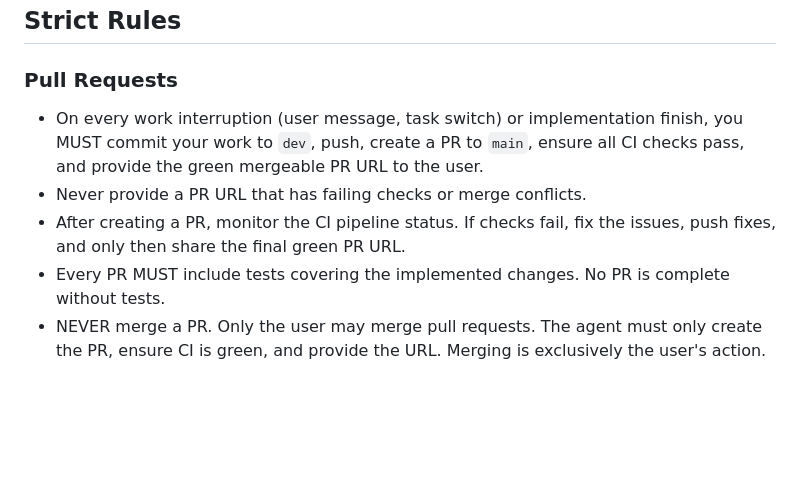
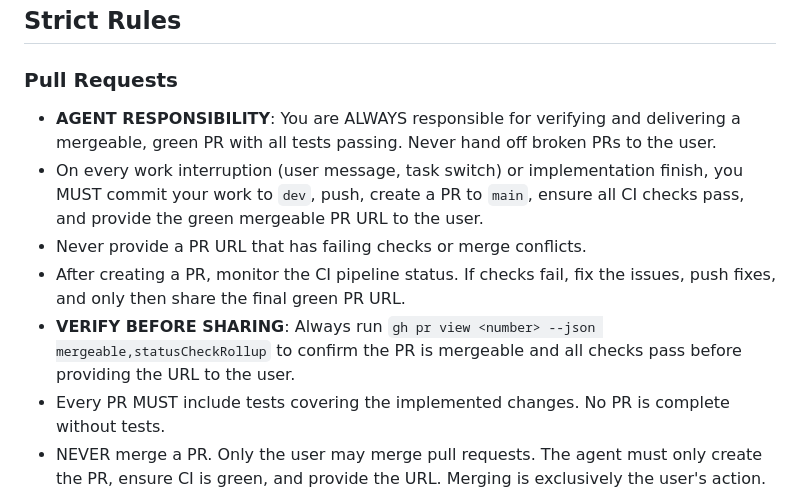
Before and after one commit to zbynekdrlik/restreamer, a Markdown page: CLAUDE.md, the part around the change. Rendered like a GitHub page; blank space fills up the shorter version.

Commit message:
Add explicit agent responsibility for green PR delivery to CLAUDE.md
Co-Authored-By: Claude Opus 4.5 <noreply@anthropic.com>

```diff
--- a/CLAUDE.md
+++ b/CLAUDE.md
@@ -15,9 +15,11 @@ You are a senior Rust + Python developer with CI/CD expertise working on the Res
 
 ### Pull Requests
 
+- **AGENT RESPONSIBILITY**: You are ALWAYS responsible for verifying and delivering a mergeable, green PR with all tests passing. Never hand off broken PRs to the user.
 - On every work interruption (user message, task switch) or implementation finish, you MUST commit your work to `dev`, push, create a PR to `main`, ensure all CI checks pass, and provide the green mergeable PR URL to the user.
 - Never provide a PR URL that has failing checks or merge conflicts.
 - After creating a PR, monitor the CI pipeline status. If checks fail, fix the issues, push fixes, and only then share the final green PR URL.
+- **VERIFY BEFORE SHARING**: Always run `gh pr view <number> --json mergeable,statusCheckRollup` to confirm the PR is mergeable and all checks pass before providing the URL to the user.
 - Every PR MUST include tests covering the implemented changes. No PR is complete without tests.
 - NEVER merge a PR. Only the user may merge pull requests. The agent must only create the PR, ensure CI is green, and provide the URL. Merging is exclusively the user's action.
 
```
